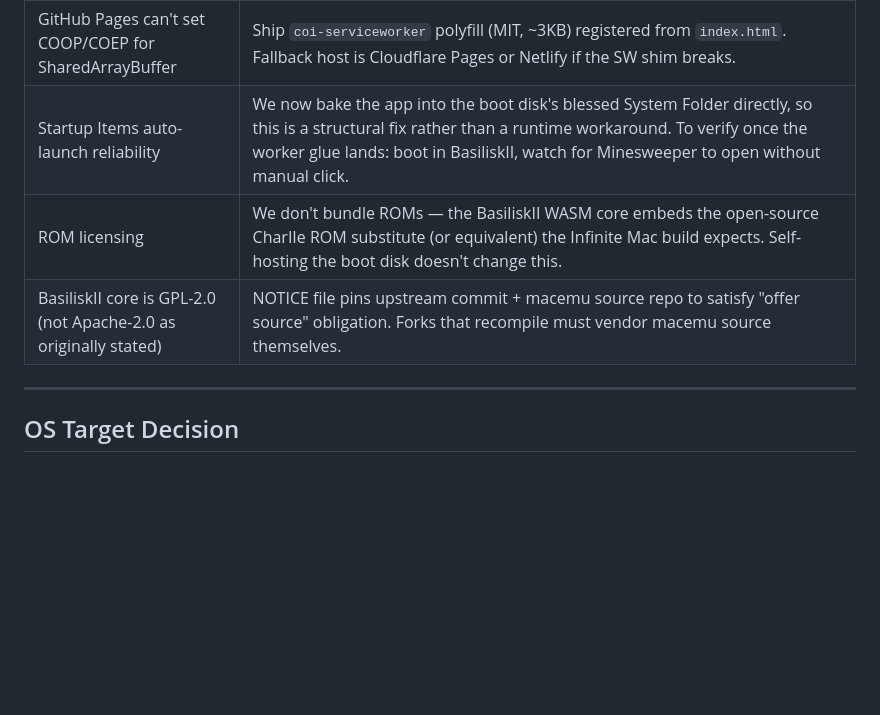
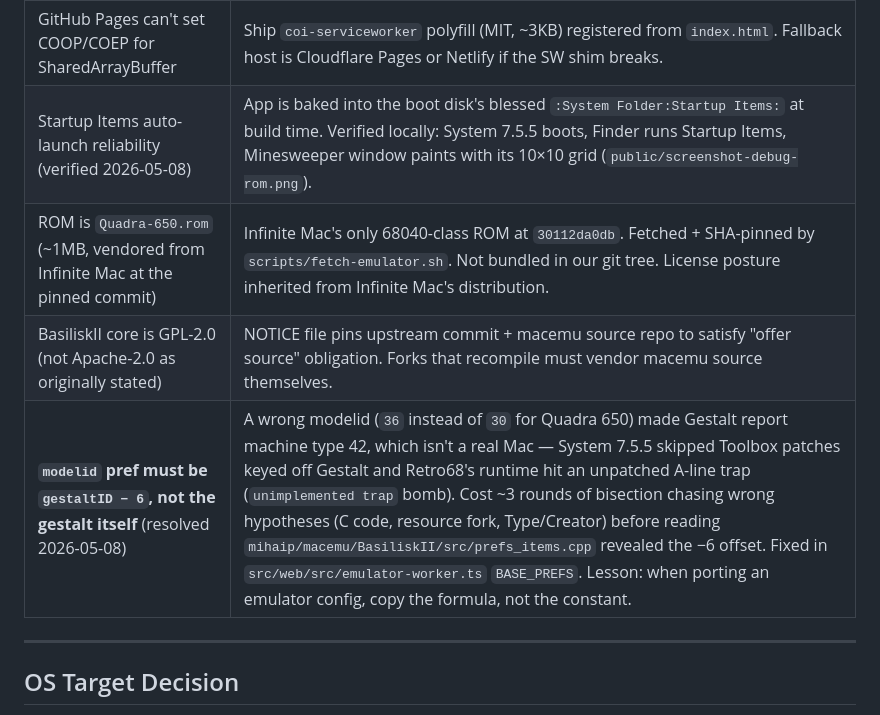
Before and after one commit to khawkins98/classic-vibe-mac, a Markdown page: PRD.md, the part around one of its changes. Drawn GitHub-style; blank space fills up the shorter version.

```diff
--- a/PRD.md
+++ b/PRD.md
@@ -277,9 +277,10 @@ System Folder's Startup Items. Everything is served as static files on GitHub Pa
 | HFS disk image creation on Linux | Use `hfsutils` package (available in Ubuntu runners). |
 | BasiliskII WASM file size (1.7MB at the pinned Infinite Mac commit; smaller than original PRD assumed) | Vite serves with Brotli. Hash-verified at build time by `fetch-emulator.sh`. |
 | GitHub Pages can't set COOP/COEP for SharedArrayBuffer | Ship `coi-serviceworker` polyfill (MIT, ~3KB) registered from `index.html`. Fallback host is Cloudflare Pages or Netlify if the SW shim breaks. |
-| Startup Items auto-launch reliability | We now bake the app into the boot disk's blessed System Folder directly, so this is a structural fix rather than a runtime workaround. To verify once the worker glue lands: boot in BasiliskII, watch for Minesweeper to open without manual click. |
-| ROM licensing | We don't bundle ROMs — the BasiliskII WASM core embeds the open-source CharIIe ROM substitute (or equivalent) the Infinite Mac build expects. Self-hosting the boot disk doesn't change this. |
+| Startup Items auto-launch reliability (verified 2026-05-08) | App is baked into the boot disk's blessed `:System Folder:Startup Items:` at build time. Verified locally: System 7.5.5 boots, Finder runs Startup Items, Minesweeper window paints with its 10×10 grid (`public/screenshot-debug-rom.png`). |
+| ROM is `Quadra-650.rom` (~1MB, vendored from Infinite Mac at the pinned commit) | Infinite Mac's only 68040-class ROM at `30112da0db`. Fetched + SHA-pinned by `scripts/fetch-emulator.sh`. Not bundled in our git tree. License posture inherited from Infinite Mac's distribution. |
 | BasiliskII core is GPL-2.0 (not Apache-2.0 as originally stated) | NOTICE file pins upstream commit + macemu source repo to satisfy "offer source" obligation. Forks that recompile must vendor macemu source themselves. |
+| **`modelid` pref must be `gestaltID − 6`, not the gestalt itself** (resolved 2026-05-08) | A wrong modelid (`36` instead of `30` for Quadra 650) made Gestalt report machine type 42, which isn't a real Mac — System 7.5.5 skipped Toolbox patches keyed off Gestalt and Retro68's runtime hit an unpatched A-line trap (`unimplemented trap` bomb). Cost ~3 rounds of bisection chasing wrong hypotheses (C code, resource fork, Type/Creator) before reading `mihaip/macemu/BasiliskII/src/prefs_items.cpp` revealed the −6 offset. Fixed in `src/web/src/emulator-worker.ts` `BASE_PREFS`. Lesson: when porting an emulator config, copy the formula, not the constant. |
 
 ---
 
```
Also changed, not shown: other parts of PRD.md (+71 -17 lines).
